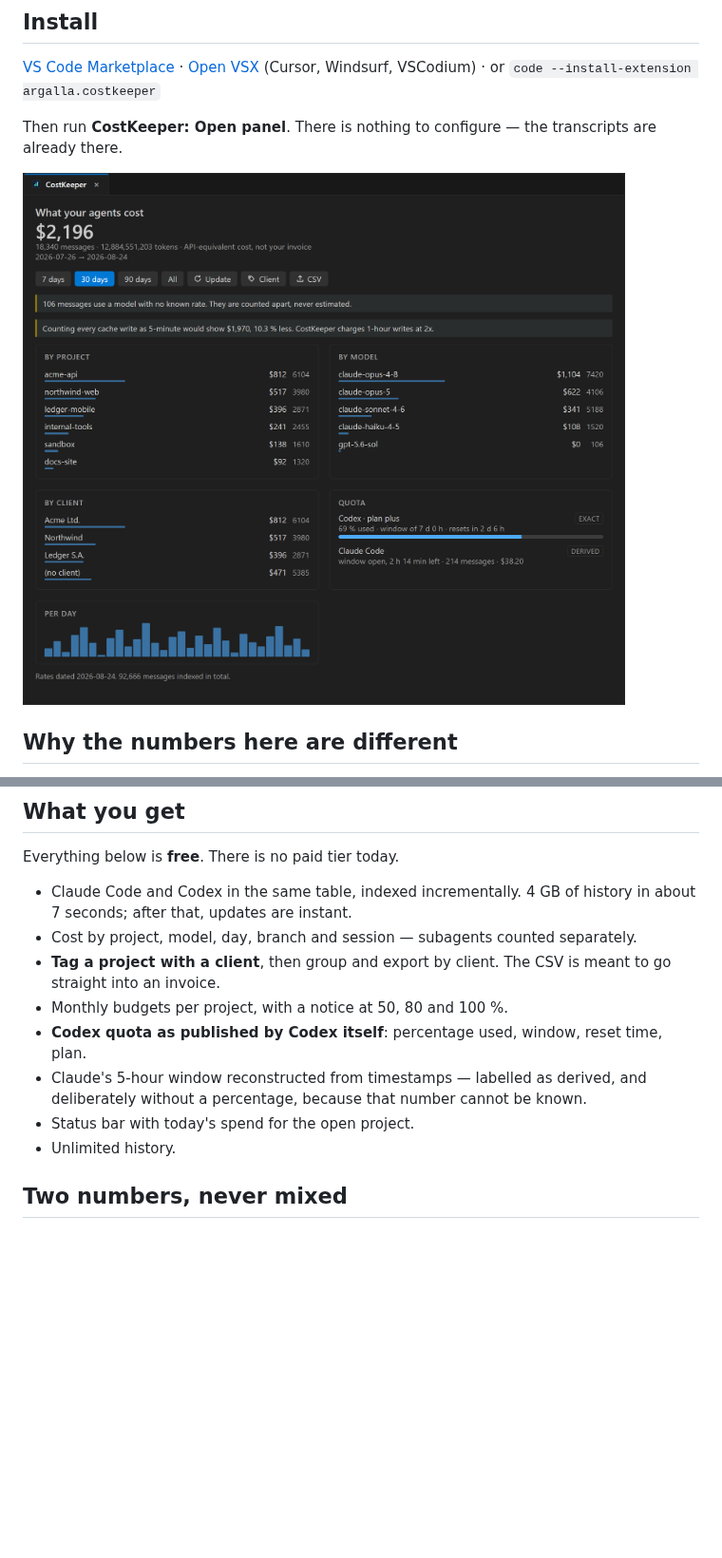
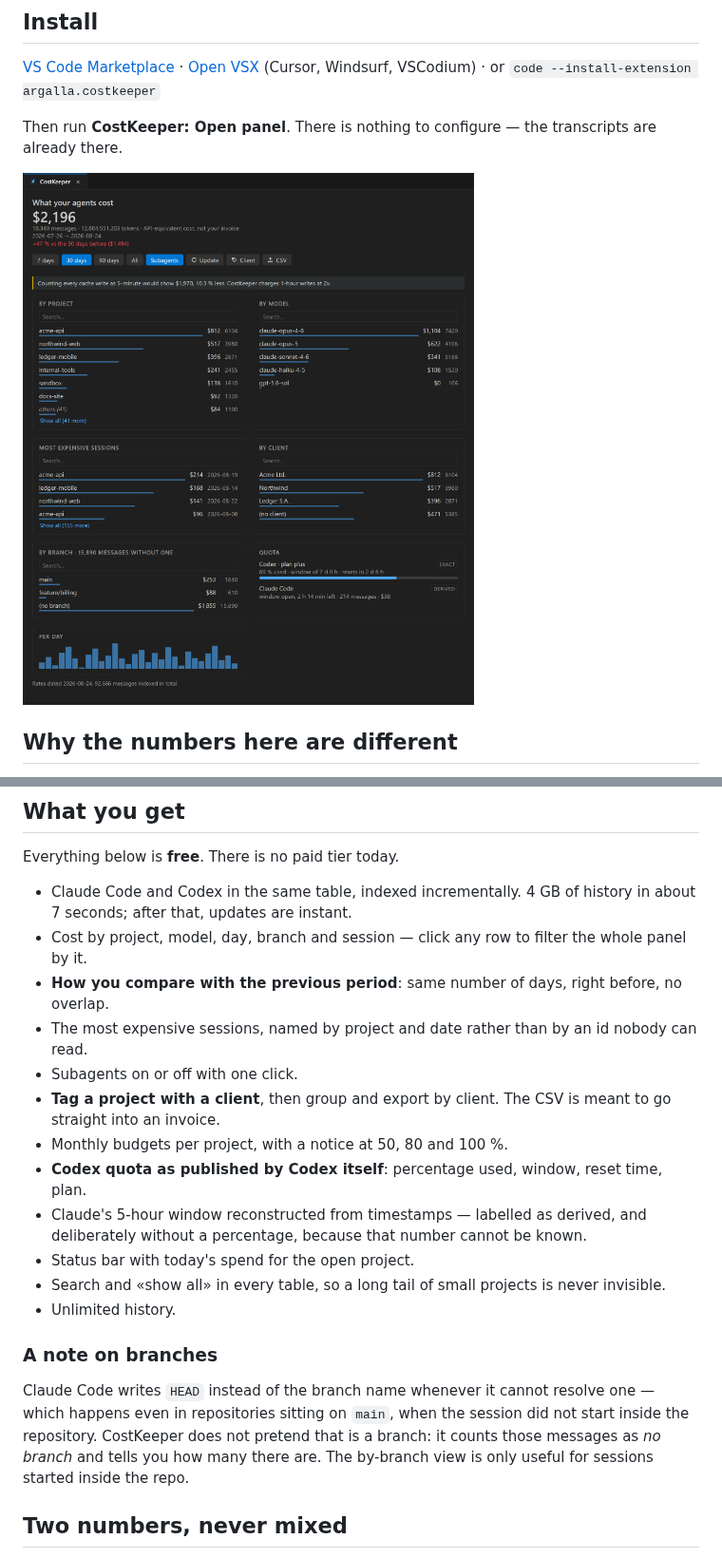
Before and after one commit to TecniartGalicia/costkeeper, a Markdown page: README.md, 2 parts joined by grey strips. Shown at 95% size. GitHub-like rendering; pictures changed too: media/shots/panel.png; blank space fills up the shorter version.

```diff
--- a/README.md
+++ b/README.md
@@ -37,13 +37,21 @@ Two more things nobody else does:
 Everything below is **free**. There is no paid tier today.
 
 - Claude Code and Codex in the same table, indexed incrementally. 4 GB of history in about 7 seconds; after that, updates are instant.
-- Cost by project, model, day, branch and session — subagents counted separately.
+- Cost by project, model, day, branch and session — click any row to filter the whole panel by it.
+- **How you compare with the previous period**: same number of days, right before, no overlap.
+- The most expensive sessions, named by project and date rather than by an id nobody can read.
+- Subagents on or off with one click.
 - **Tag a project with a client**, then group and export by client. The CSV is meant to go straight into an invoice.
 - Monthly budgets per project, with a notice at 50, 80 and 100 %.
 - **Codex quota as published by Codex itself**: percentage used, window, reset time, plan.
 - Claude's 5-hour window reconstructed from timestamps — labelled as derived, and deliberately without a percentage, because that number cannot be known.
 - Status bar with today's spend for the open project.
+- Search and «show all» in every table, so a long tail of small projects is never invisible.
 - Unlimited history.
+
+### A note on branches
+
+Claude Code writes `HEAD` instead of the branch name whenever it cannot resolve one — which happens even in repositories sitting on `main`, when the session did not start inside the repository. CostKeeper does not pretend that is a branch: it counts those messages as *no branch* and tells you how many there are. The by-branch view is only useful for sessions started inside the repo.
 
 ## Two numbers, never mixed
 
```
Also changed, not shown: CHANGELOG.md (+22 -1 lines), README.es.md (+9 -1 lines), docs/PLAN-0.2.0.md (added, +105 -0 lines), 11 other files.
